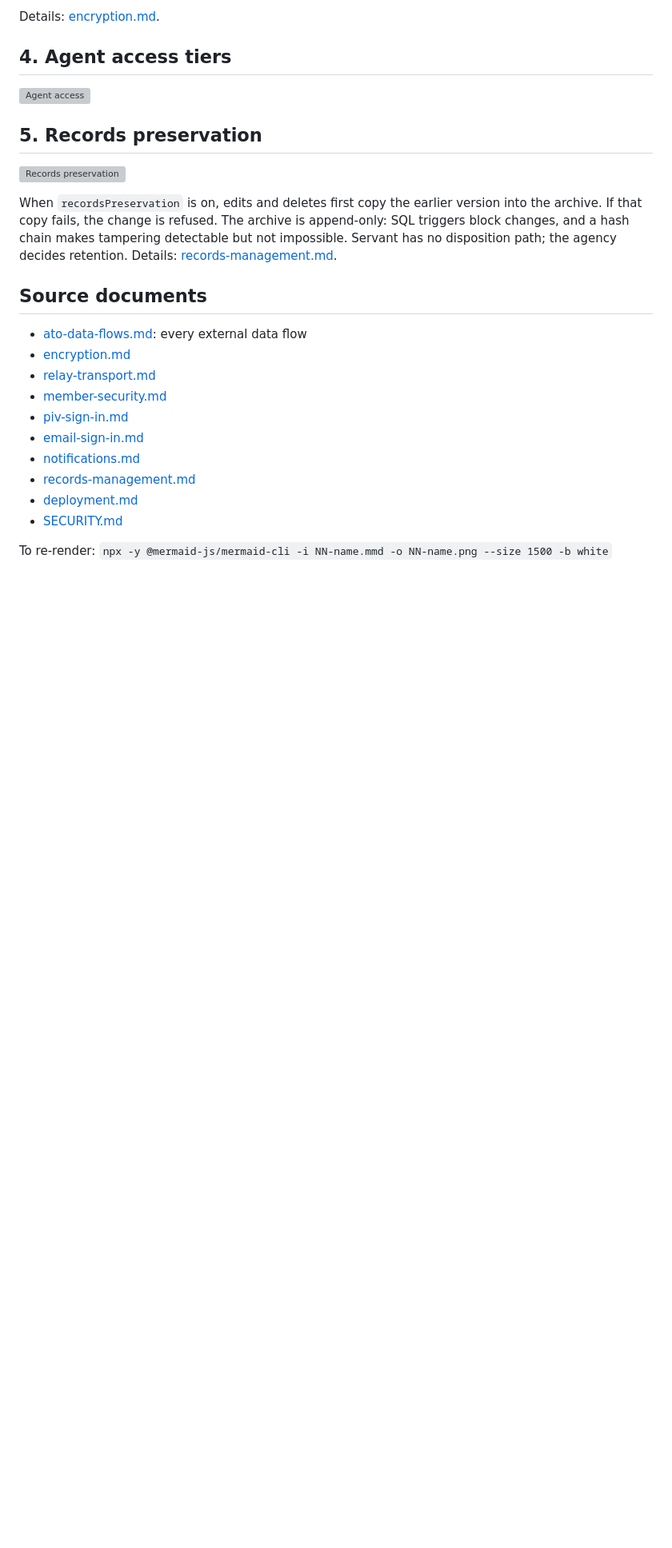
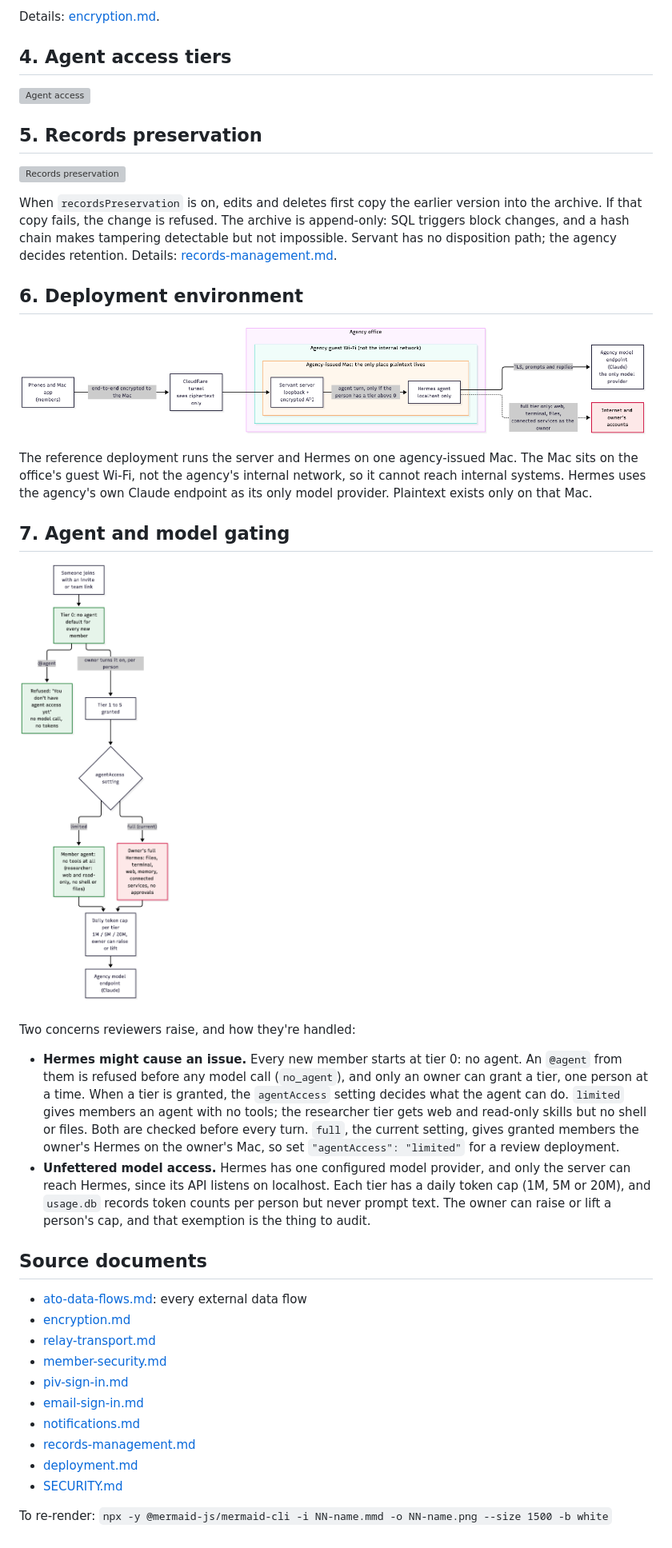
Before and after one commit to slavingia/servant, a Markdown page: docs/security-architecture/README.md, the part around one of its changes. Shown at 80% size. GitHub-like rendering; pictures changed too: docs/security-architecture/06-deployment-environment.png (added), docs/security-architecture/07-agent-and-model-gating.png (added); blank space fills up the shorter version; grey boxes are pictures that could not be loaded.

Commit message:
Security architecture: deployment environment and agent/model gating diagrams

```diff
--- a/docs/security-architecture/README.md
+++ b/docs/security-architecture/README.md
@@ -51,6 +51,21 @@ Details: [encryption.md](../encryption.md).
 
 When `recordsPreservation` is on, edits and deletes first copy the earlier version into the archive. If that copy fails, the change is refused. The archive is append-only: SQL triggers block changes, and a hash chain makes tampering detectable but not impossible. Servant has no disposition path; the agency decides retention. Details: [records-management.md](../records-management.md).
 
+## 6. Deployment environment
+
+![Deployment environment](06-deployment-environment.png)
+
+The reference deployment runs the server and Hermes on one agency-issued Mac. The Mac sits on the office's guest Wi-Fi, not the agency's internal network, so it cannot reach internal systems. Hermes uses the agency's own Claude endpoint as its only model provider. Plaintext exists only on that Mac.
+
+## 7. Agent and model gating
+
+![Agent and model gating](07-agent-and-model-gating.png)
+
+Two concerns reviewers raise, and how they're handled:
+
+- **Hermes might cause an issue.** Every new member starts at tier 0: no agent. An `@agent` from them is refused before any model call (`no_agent`), and only an owner can grant a tier, one person at a time. When a tier is granted, the `agentAccess` setting decides what the agent can do. `limited` gives members an agent with no tools; the researcher tier gets web and read-only skills but no shell or files. Both are checked before every turn. `full`, the current setting, gives granted members the owner's Hermes on the owner's Mac, so set `"agentAccess": "limited"` for a review deployment.
+- **Unfettered model access.** Hermes has one configured model provider, and only the server can reach Hermes, since its API listens on localhost. Each tier has a daily token cap (1M, 5M or 20M), and `usage.db` records token counts per person but never prompt text. The owner can raise or lift a person's cap, and that exemption is the thing to audit.
+
 ## Source documents
 
 - [ato-data-flows.md](../ato-data-flows.md): every external data flow
```
Also changed, not shown: other parts of docs/security-architecture/README.md (+1 -1 lines), 4 other files.
